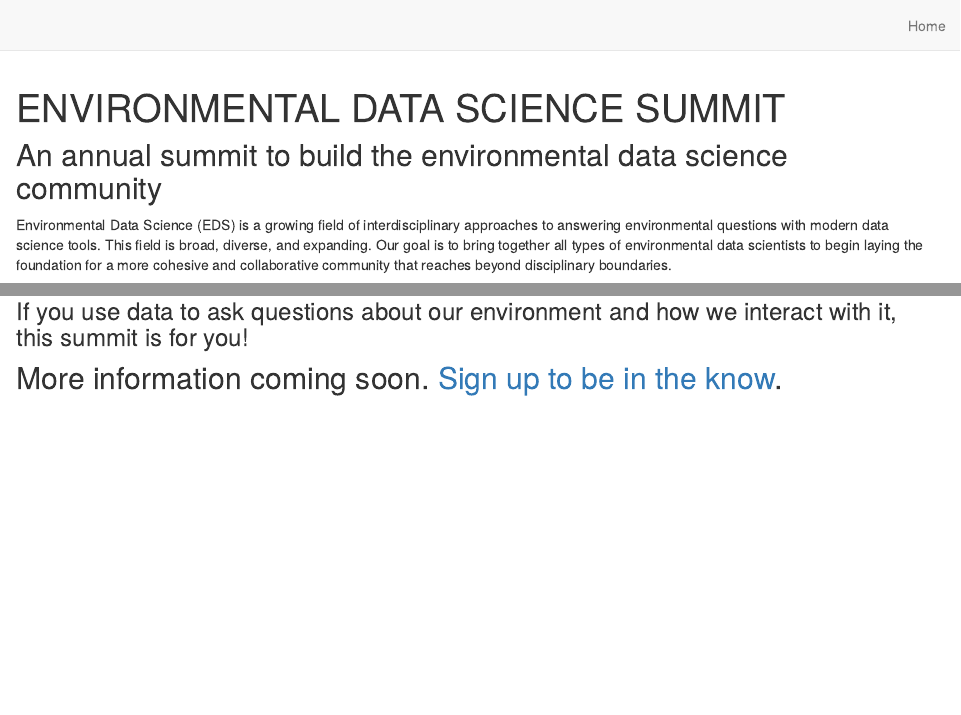
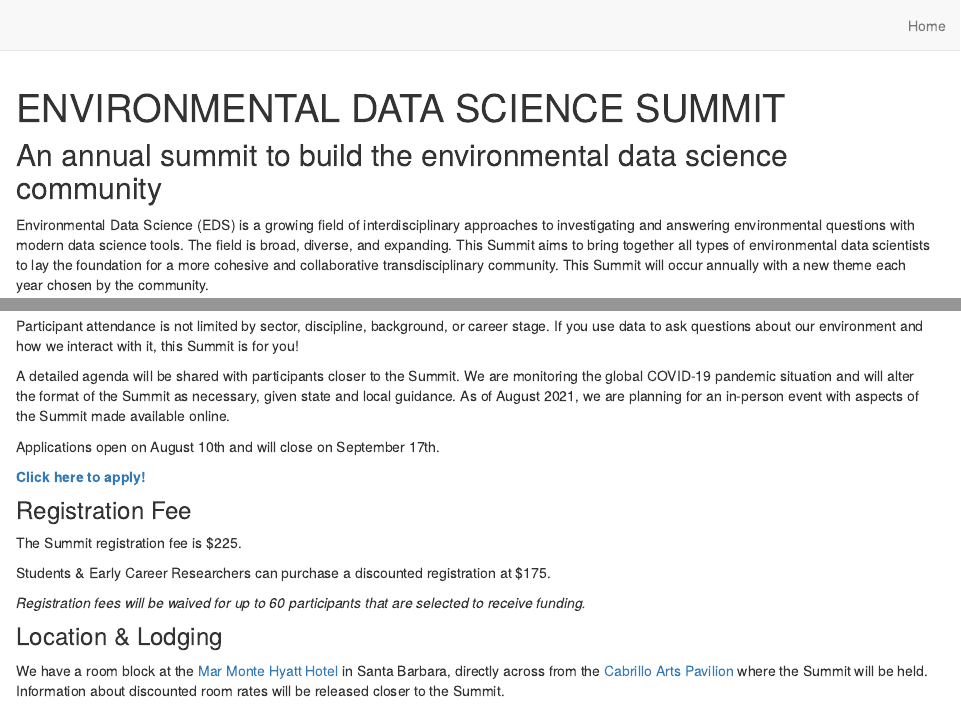
Before and after one commit to EDS-Summit/eds-summit-2022, an R Markdown document (index.Rmd): the page in a window 1100 px wide, from its top, and a second part further down, joined at a grey line. Rendered offline with R 4.5, knitr and Pandoc, with nearby package versions; drawn as R Markdown's standard HTML page in place of the format the file asks for.

Commit message:
added application!

```diff
--- a/index.Rmd
+++ b/index.Rmd
@@ -15,8 +15,5 @@ knitr::opts_chunk$set(echo = FALSE)
 
 ## An annual summit to build the environmental data science community
 
-Environmental Data Science (EDS) is a growing field of interdisciplinary approaches to answering environmental questions with modern data science tools. This field is broad, diverse, and expanding. Our goal is to bring together all types of environmental data scientists to begin laying the foundation for a more cohesive and collaborative community that reaches beyond disciplinary boundaries.
+Environmental Data Science (EDS) is a growing field of interdisciplinary approaches to investigating and answering environmental questions with modern data science tools. The field is broad, diverse, and expanding. This Summit aims to bring together all types of environmental data scientists to lay the foundation for a more cohesive and collaborative transdisciplinary community. This Summit will occur annually with a new theme each year chosen by the community.
 
-### If you use data to ask questions about our environment and how we interact with it, this summit is for you!
-
-## More information coming soon. [Sign up to be in the know](https://forms.gle/uLUeWkBzYQ4T9TpA8).
@@ -27,0 +37,19 @@ knitr::include_graphics("img/eds-banner-v1.jpg")
+Participant attendance is not limited by sector, discipline, background, or career stage. If you use data to ask questions about our environment and how we interact with it, this Summit is for you!
+
+A detailed agenda will be shared with participants closer to the Summit. We are monitoring the global COVID-19 pandemic situation and will alter the format of the Summit as necessary, given state and local guidance. As of August 2021, we are planning for an in-person event with aspects of the Summit made available online.
+
+Applications open on August 10th and will close on September 17th.
+
+**[Click here to apply!](https://forms.gle/HzEe4tYvEauNhNdV9)**
+
+### Registration Fee
+
+The Summit registration fee is $225.
+
+Students & Early Career Researchers can purchase a discounted registration at $175.
+
+*Registration fees will be waived for up to 60 participants that are selected to receive funding.*
+
+### Location & Lodging
+
+We have a room block at the [Mar Monte Hyatt Hotel](https://www.hyatt.com/en-US/hotel/california/mar-monte-hotel/sbars) in Santa Barbara, directly across from the [Cabrillo Arts Pavilion](https://cabrillopavilion.santabarbaraca.gov/) where the Summit will be held. Information about discounted room rates will be released closer to the Summit.
```
Also changed, not shown: docs/search.json, index.Rmd (17 more changed lines), 1 other file.
